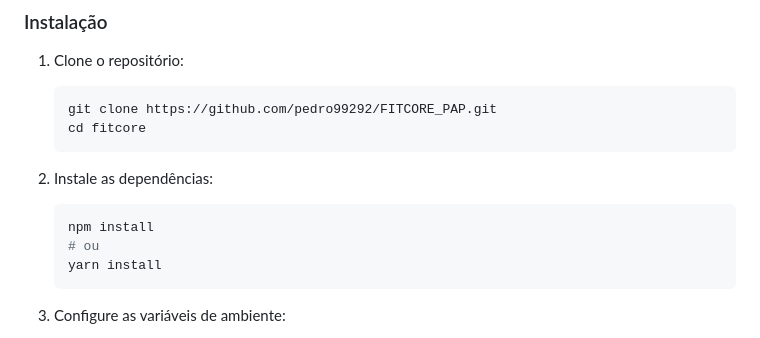
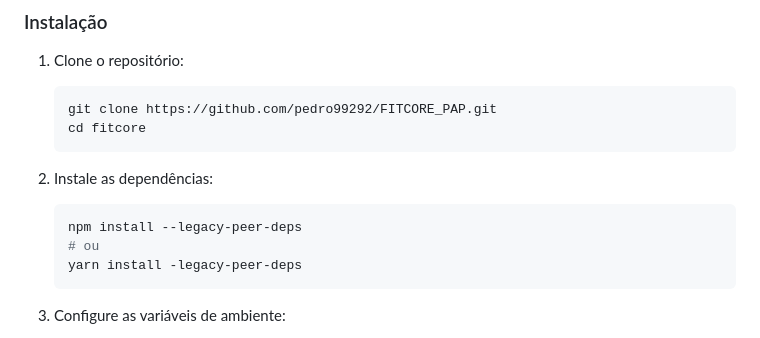
Before and after one commit to pedro99292/FITCORE_PAP, a Markdown page: README.md, the part around the change. Rendered like a GitHub page.

````diff
--- a/README.md
+++ b/README.md
@@ -96,9 +96,9 @@ FitCore é uma aplicação abrangente de tracking de fitness construída com Rea
 
 2. Instale as dependências:
    ```bash
-   npm install
+   npm install --legacy-peer-deps
    # ou
-   yarn install
+   yarn install -legacy-peer-deps
    ```
 
 3. Configure as variáveis de ambiente:
````
